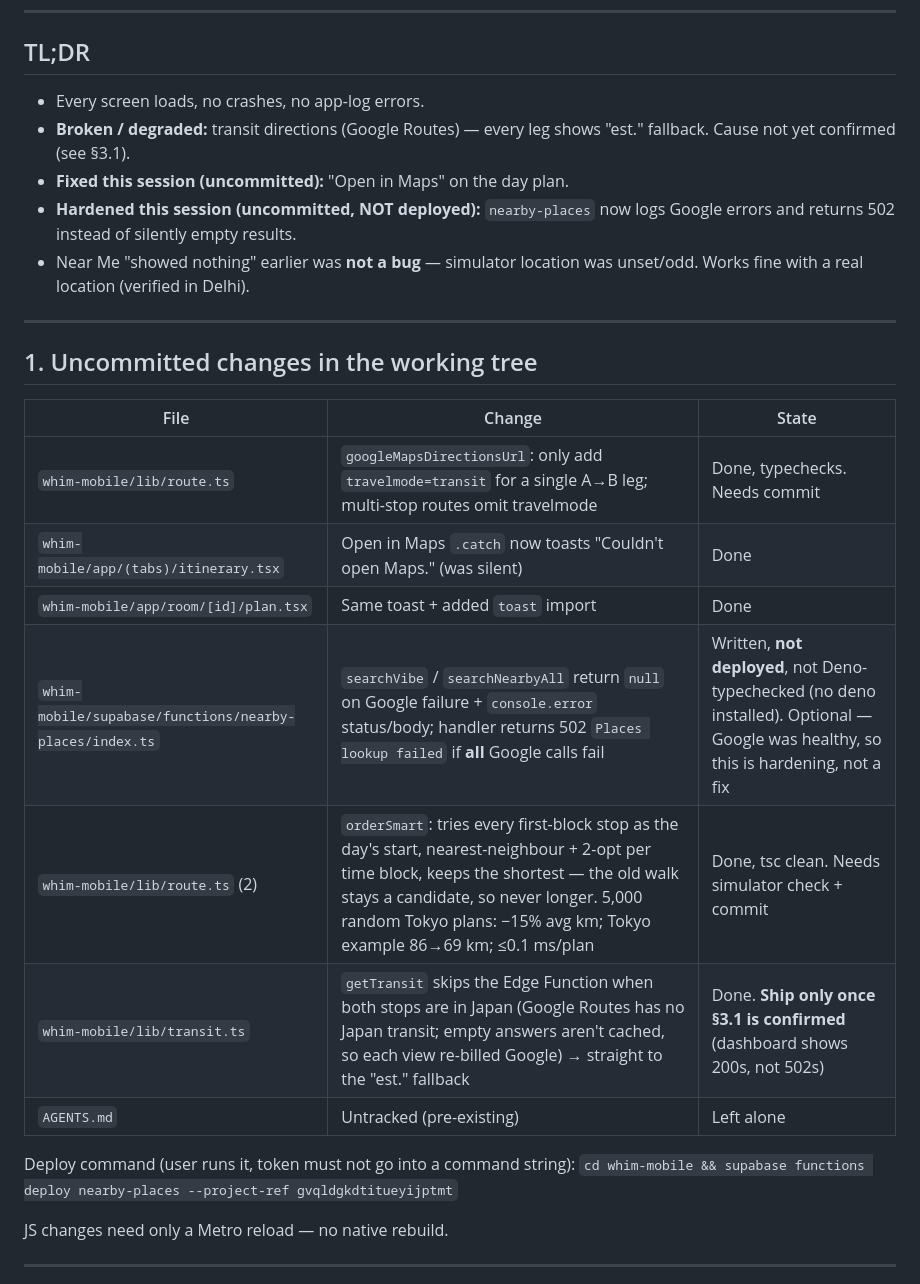
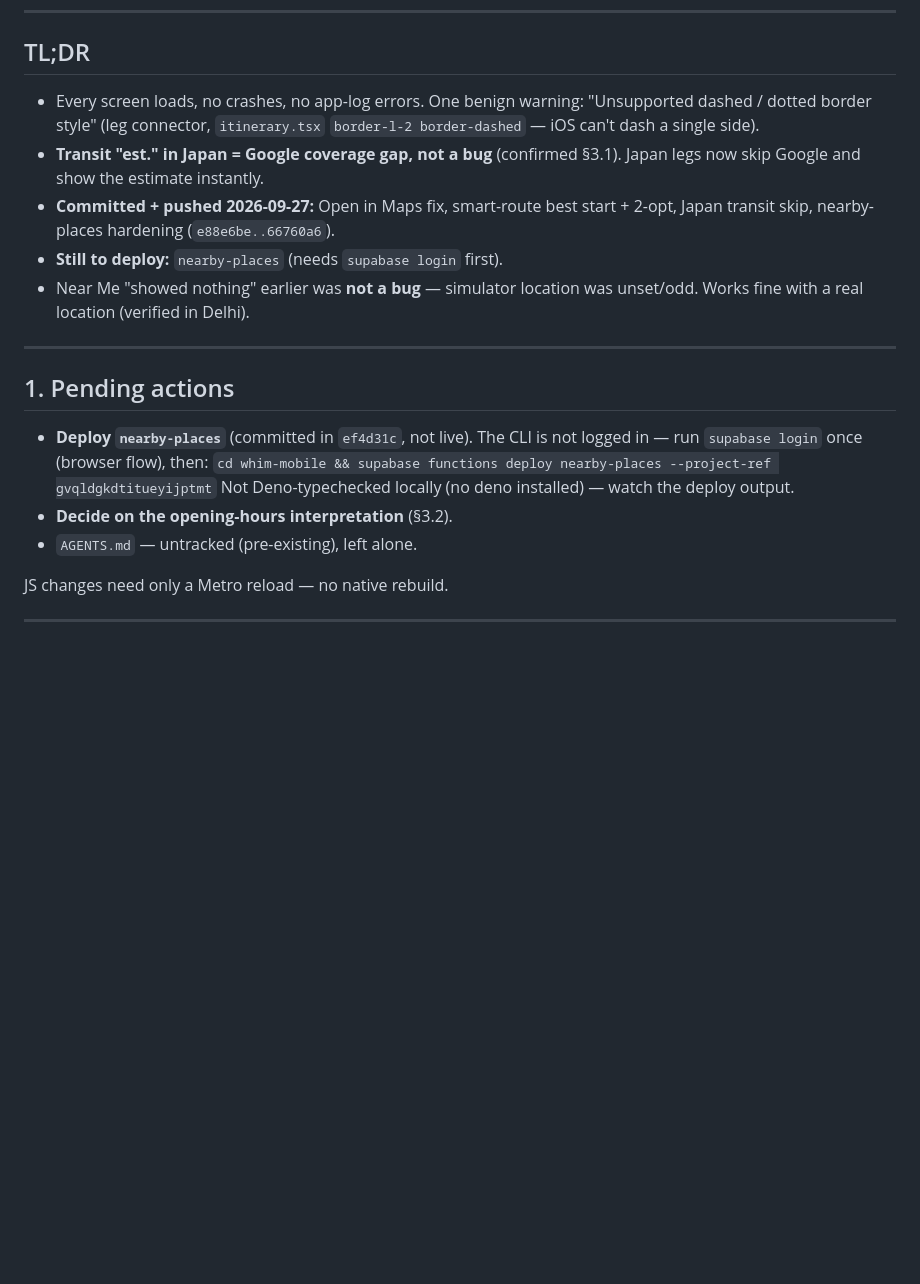
Before and after one commit to Pranjal250605/whim-app, a Markdown page: STATUS.md, the part around one of its changes. Rendered like a GitHub page; blank space fills up the shorter version.

```diff
--- a/STATUS.md
+++ b/STATUS.md
@@ -8,31 +8,27 @@ items get resolved — this file is a working log, not a spec.
 
 ## TL;DR
 
-- Every screen loads, no crashes, no app-log errors.
-- **Broken / degraded:** transit directions (Google Routes) — every leg shows
-  "est." fallback. Cause not yet confirmed (see §3.1).
-- **Fixed this session (uncommitted):** "Open in Maps" on the day plan.
-- **Hardened this session (uncommitted, NOT deployed):** `nearby-places` now
-  logs Google errors and returns 502 instead of silently empty results.
+- Every screen loads, no crashes, no app-log errors. One benign warning:
+  "Unsupported dashed / dotted border style" (leg connector,
+  `itinerary.tsx` `border-l-2 border-dashed` — iOS can't dash a single side).
+- **Transit "est." in Japan = Google coverage gap, not a bug** (confirmed §3.1).
+  Japan legs now skip Google and show the estimate instantly.
+- **Committed + pushed 2026-09-27:** Open in Maps fix, smart-route best start +
+  2-opt, Japan transit skip, nearby-places hardening (`e88e6be..66760a6`).
+- **Still to deploy:** `nearby-places` (needs `supabase login` first).
 - Near Me "showed nothing" earlier was **not a bug** — simulator location was
   unset/odd. Works fine with a real location (verified in Delhi).
 
 ---
 
-## 1. Uncommitted changes in the working tree
+## 1. Pending actions
 
-| File | Change | State |
-|---|---|---|
-| `whim-mobile/lib/route.ts` | `googleMapsDirectionsUrl`: only add `travelmode=transit` for a single A→B leg; multi-stop routes omit travelmode | Done, typechecks. Needs commit |
-| `whim-mobile/app/(tabs)/itinerary.tsx` | Open in Maps `.catch` now toasts "Couldn't open Maps." (was silent) | Done |
-| `whim-mobile/app/room/[id]/plan.tsx` | Same toast + added `toast` import | Done |
-| `whim-mobile/supabase/functions/nearby-places/index.ts` | `searchVibe` / `searchNearbyAll` return `null` on Google failure + `console.error` status/body; handler returns 502 `Places lookup failed` if **all** Google calls fail | Written, **not deployed**, not Deno-typechecked (no deno installed). Optional — Google was healthy, so this is hardening, not a fix |
-| `whim-mobile/lib/route.ts` (2) | `orderSmart`: tries every first-block stop as the day's start, nearest-neighbour + 2-opt per time block, keeps the shortest — the old walk stays a candidate, so never longer. 5,000 random Tokyo plans: −15% avg km; Tokyo example 86→69 km; ≤0.1 ms/plan | Done, tsc clean. Needs simulator check + commit |
-| `whim-mobile/lib/transit.ts` | `getTransit` skips the Edge Function when both stops are in Japan (Google Routes has no Japan transit; empty answers aren't cached, so each view re-billed Google) → straight to the "est." fallback | Done. **Ship only once §3.1 is confirmed** (dashboard shows 200s, not 502s) |
-| `AGENTS.md` | Untracked (pre-existing) | Left alone |
-
-Deploy command (user runs it, token must not go into a command string):
-`cd whim-mobile && supabase functions deploy nearby-places --project-ref gvqldgkdtitueyijptmt`
+- **Deploy `nearby-places`** (committed in `ef4d31c`, not live). The CLI is not
+  logged in — run `supabase login` once (browser flow), then:
+  `cd whim-mobile && supabase functions deploy nearby-places --project-ref gvqldgkdtitueyijptmt`
+  Not Deno-typechecked locally (no deno installed) — watch the deploy output.
+- **Decide on the opening-hours interpretation** (§3.2).
+- `AGENTS.md` — untracked (pre-existing), left alone.
 
 JS changes need only a Metro reload — no native rebuild.
 
```
Also changed, not shown: other parts of STATUS.md (+17 -19 lines).
